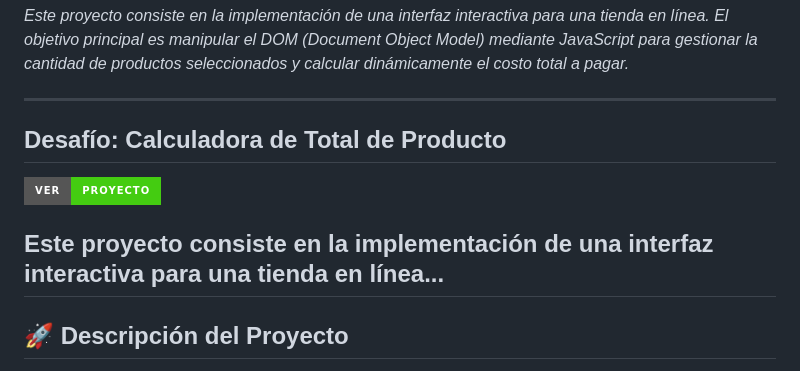
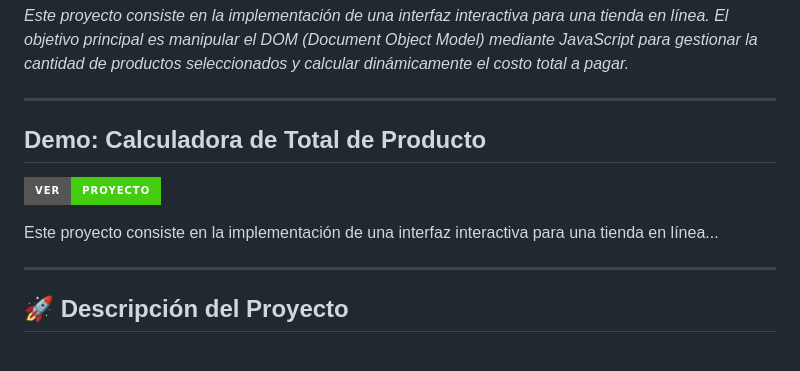
Before and after one commit to jleival/desafio1-javascript-calculando-el-total, a Markdown page: README.md, the part around the change. Rendered like a GitHub page; badges without logos.

Commit message:
Demo para el Readme

```diff
--- a/README.md
+++ b/README.md
@@ -2,12 +2,14 @@
 *Este proyecto consiste en la implementación de una interfaz interactiva para una tienda en línea. El objetivo principal es manipular el DOM (Document Object Model) mediante JavaScript para gestionar la cantidad de productos seleccionados y calcular dinámicamente el costo total a pagar.*
 
 ---
-## Desafío: Calculadora de Total de Producto
+## Demo: Calculadora de Total de Producto
 
 [![Demo en Vivo](https://img.shields.io/badge/Ver-Proyecto-brightgreen?style=for-the-badge&logo=github)](https://jleival.github.io/desafio1-javascript-calculando-el-total/)
 
 Este proyecto consiste en la implementación de una interfaz interactiva para una tienda en línea...
+
 ---
+
 ## 🚀 Descripción del Proyecto
 La aplicación permite al usuario interactuar con una tarjeta de producto "Laptop Gamer AMD". A través de botones de incremento (+) y decremento (-), el usuario puede ajustar la cantidad deseada, viendo en tiempo real cómo se actualiza el subtotal en la interfaz.
 
```
